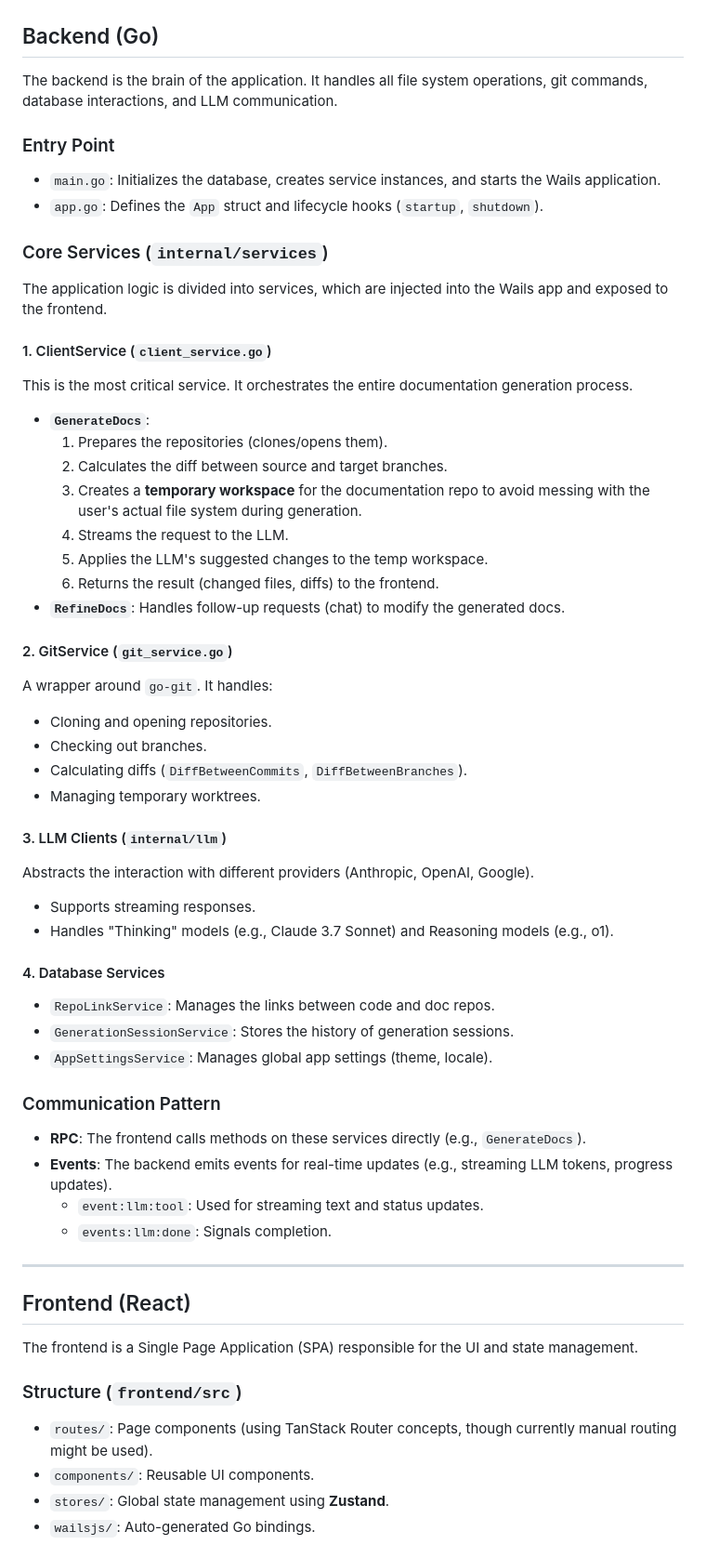
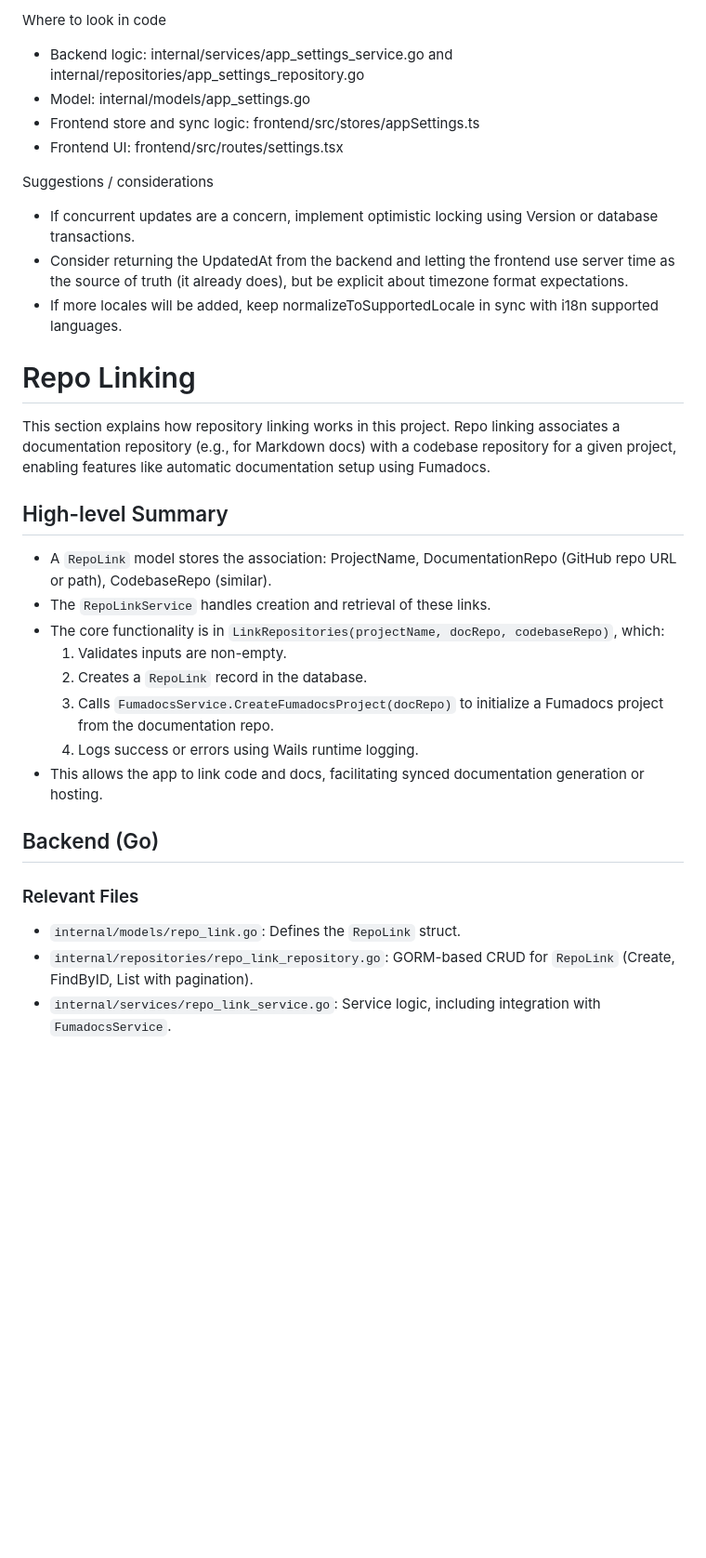
Before and after one commit to zolting/narrabyte, a Markdown page: docs/explanations.md, the part around one of its changes. Shown at 93% size. Drawn GitHub-style; blank space fills up the shorter version.

Commit message:
revert explanations.md

```diff
--- a/docs/explanations.md
+++ b/docs/explanations.md
@@ -42,59 +96,33 @@ graph TD
+Where to look in code
+- Backend logic: internal/services/app_settings_service.go and internal/repositories/app_settings_repository.go
+- Model: internal/models/app_settings.go
+- Frontend store and sync logic: frontend/src/stores/appSettings.ts
+- Frontend UI: frontend/src/routes/settings.tsx
+
+Suggestions / considerations
+- If concurrent updates are a concern, implement optimistic locking using Version or database transactions.
+- Consider returning the UpdatedAt from the backend and letting the frontend use server time as the source of truth (it already does), but be explicit about timezone format expectations.
+- If more locales will be added, keep normalizeToSupportedLocale in sync with i18n supported languages.
+
+# Repo Linking
+
+This section explains how repository linking works in this project. Repo linking associates a documentation repository (e.g., for Markdown docs) with a codebase repository for a given project, enabling features like automatic documentation setup using Fumadocs.
+
+## High-level Summary
+
+- A `RepoLink` model stores the association: ProjectName, DocumentationRepo (GitHub repo URL or path), CodebaseRepo (similar).
+- The `RepoLinkService` handles creation and retrieval of these links.
+- The core functionality is in `LinkRepositories(projectName, docRepo, codebaseRepo)`, which:
+  1. Validates inputs are non-empty.
+  2. Creates a `RepoLink` record in the database.
+  3. Calls `FumadocsService.CreateFumadocsProject(docRepo)` to initialize a Fumadocs project from the documentation repo.
+  4. Logs success or errors using Wails runtime logging.
+- This allows the app to link code and docs, facilitating synced documentation generation or hosting.
 
 ## Backend (Go)
 
-The backend is the brain of the application. It handles all file system operations, git commands, database interactions, and LLM communication.
+### Relevant Files
+- `internal/models/repo_link.go`: Defines the `RepoLink` struct.
+- `internal/repositories/repo_link_repository.go`: GORM-based CRUD for `RepoLink` (Create, FindByID, List with pagination).
+- `internal/services/repo_link_service.go`: Service logic, including integration with `FumadocsService`.
 
-### Entry Point
-*   `main.go`: Initializes the database, creates service instances, and starts the Wails application.
-*   `app.go`: Defines the `App` struct and lifecycle hooks (`startup`, `shutdown`).
-
-### Core Services (`internal/services`)
-
-The application logic is divided into services, which are injected into the Wails app and exposed to the frontend.
-
-#### 1. ClientService (`client_service.go`)
-This is the most critical service. It orchestrates the entire documentation generation process.
-*   **`GenerateDocs`**:
-    1.  Prepares the repositories (clones/opens them).
-    2.  Calculates the diff between source and target branches.
-    3.  Creates a **temporary workspace** for the documentation repo to avoid messing with the user's actual file system during generation.
-    4.  Streams the request to the LLM.
-    5.  Applies the LLM's suggested changes to the temp workspace.
-    6.  Returns the result (changed files, diffs) to the frontend.
-*   **`RefineDocs`**: Handles follow-up requests (chat) to modify the generated docs.
-
-#### 2. GitService (`git_service.go`)
-A wrapper around `go-git`. It handles:
-*   Cloning and opening repositories.
-*   Checking out branches.
-*   Calculating diffs (`DiffBetweenCommits`, `DiffBetweenBranches`).
-*   Managing temporary worktrees.
-
-#### 3. LLM Clients (`internal/llm`)
-Abstracts the interaction with different providers (Anthropic, OpenAI, Google).
-*   Supports streaming responses.
-*   Handles "Thinking" models (e.g., Claude 3.7 Sonnet) and Reasoning models (e.g., o1).
-
-#### 4. Database Services
-*   `RepoLinkService`: Manages the links between code and doc repos.
-*   `GenerationSessionService`: Stores the history of generation sessions.
-*   `AppSettingsService`: Manages global app settings (theme, locale).
-
-### Communication Pattern
-*   **RPC**: The frontend calls methods on these services directly (e.g., `GenerateDocs`).
-*   **Events**: The backend emits events for real-time updates (e.g., streaming LLM tokens, progress updates).
-    *   `event:llm:tool`: Used for streaming text and status updates.
-    *   `events:llm:done`: Signals completion.
-
----
-
-## Frontend (React)
-
-The frontend is a Single Page Application (SPA) responsible for the UI and state management.
-
-### Structure (`frontend/src`)
-*   `routes/`: Page components (using TanStack Router concepts, though currently manual routing might be used).
-*   `components/`: Reusable UI components.
-*   `stores/`: Global state management using **Zustand**.
-*   `wailsjs/`: Auto-generated Go bindings.
-
```
Also changed, not shown: other parts of docs/explanations.md (+118 -140 lines).
